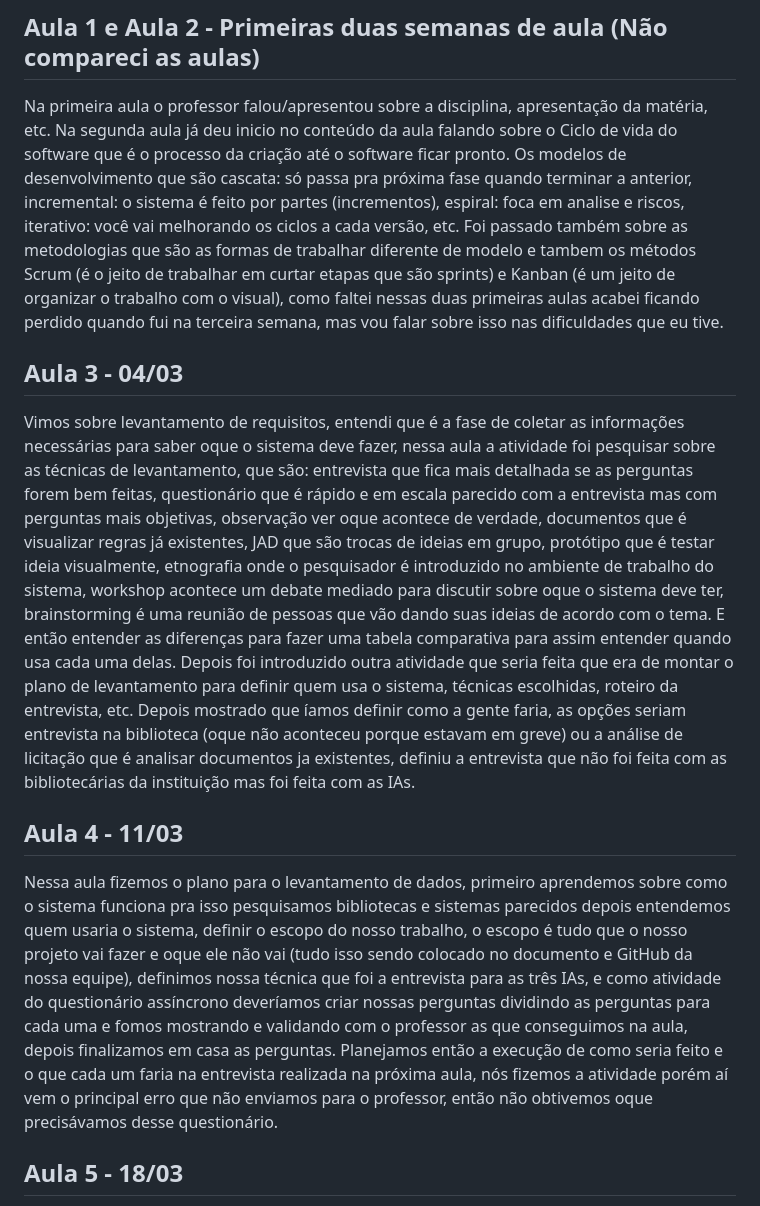
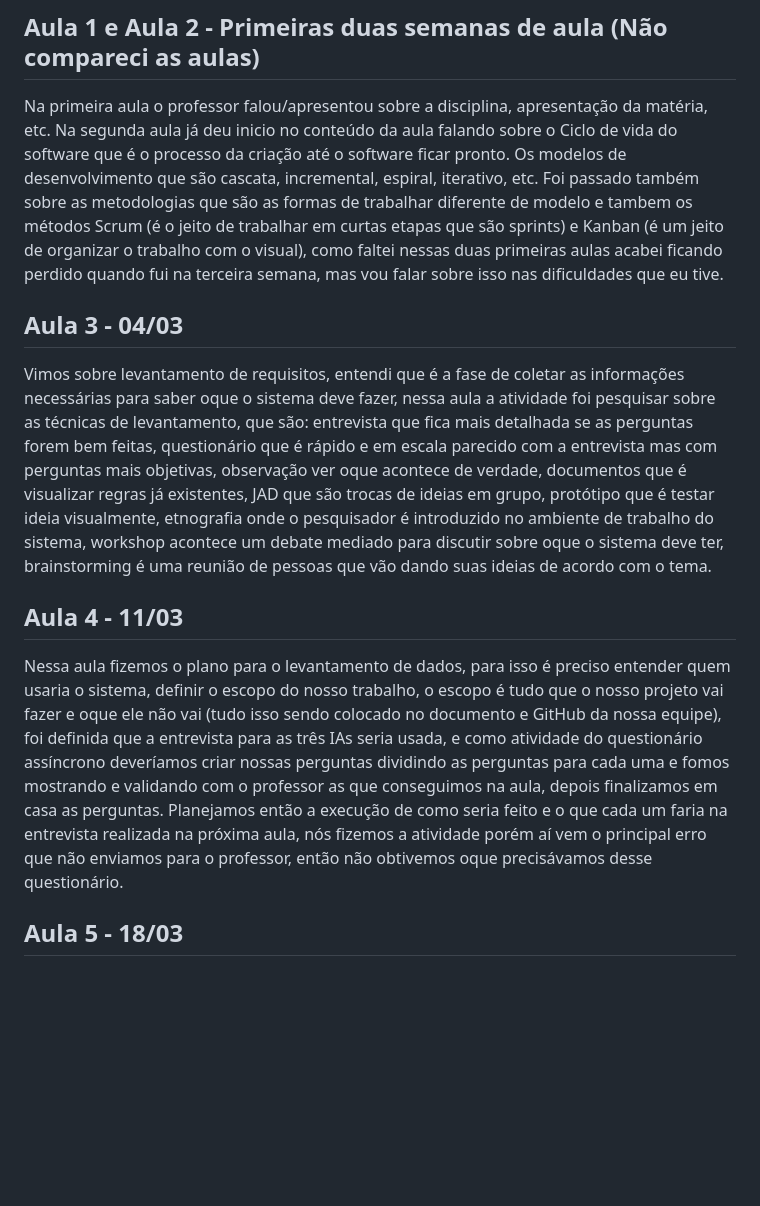
Before and after one commit to CaioTanaka/DiarioAPSAnaliseEProjetodeSistemas, a Markdown page: Diários/Diario_Amauri.md, the part around the change. Drawn GitHub-style; blank space fills up the shorter version.

```diff
--- a/Diários/Diario_Amauri.md
+++ b/Diários/Diario_Amauri.md
@@ -2,13 +2,13 @@
 ## Amauri Rafael Antunes Rosa Silidonio
 
 ## Aula 1 e Aula 2 - Primeiras duas semanas de aula (Não compareci as aulas)
-Na primeira aula o professor falou/apresentou sobre a disciplina, apresentação da matéria, etc. Na segunda aula já deu inicio no conteúdo da aula falando sobre o Ciclo de vida do software que é o processo da criação até o software ficar pronto. Os modelos de desenvolvimento que são cascata: só passa pra próxima fase quando terminar a anterior, incremental: o sistema é feito por partes (incrementos), espiral: foca em analise e riscos, iterativo: você vai melhorando os ciclos a cada versão, etc. Foi passado também sobre as metodologias que são as formas de trabalhar diferente de modelo e tambem os métodos Scrum (é o jeito de trabalhar em curtar etapas que são sprints) e Kanban (é um jeito de organizar o trabalho com o visual), como faltei nessas duas primeiras aulas acabei ficando perdido quando fui na terceira semana, mas vou falar sobre isso nas dificuldades que eu tive.
+Na primeira aula o professor falou/apresentou sobre a disciplina, apresentação da matéria, etc. Na segunda aula já deu inicio no conteúdo da aula falando sobre o Ciclo de vida do software que é o processo da criação até o software ficar pronto. Os modelos de desenvolvimento que são cascata, incremental, espiral, iterativo, etc. Foi passado também sobre as metodologias que são as formas de trabalhar diferente de modelo e tambem os métodos Scrum (é o jeito de trabalhar em curtas etapas que são sprints) e Kanban (é um jeito de organizar o trabalho com o visual), como faltei nessas duas primeiras aulas acabei ficando perdido quando fui na terceira semana, mas vou falar sobre isso nas dificuldades que eu tive.
 
 ## Aula 3 - 04/03
-Vimos sobre levantamento de requisitos, entendi que é a fase de coletar as informações necessárias para saber oque o sistema deve fazer, nessa aula a atividade foi pesquisar sobre as técnicas de levantamento, que são: entrevista que fica mais detalhada se as perguntas forem bem feitas, questionário que é rápido e em escala parecido com a entrevista mas com perguntas mais objetivas, observação ver oque acontece de verdade, documentos que é visualizar regras já existentes, JAD que são trocas de ideias em grupo, protótipo que é testar ideia visualmente, etnografia onde o pesquisador é introduzido no ambiente de trabalho do sistema, workshop acontece um debate mediado para discutir sobre oque o sistema deve ter, brainstorming é uma reunião de pessoas que vão dando suas ideias de acordo com o tema. E então entender as diferenças para fazer uma tabela comparativa para assim entender quando usa cada uma delas. Depois foi introduzido outra atividade que seria feita que era de montar o plano de levantamento para definir quem usa o sistema, técnicas escolhidas, roteiro da entrevista, etc. Depois mostrado que íamos definir como a gente faria, as opções seriam entrevista na biblioteca (oque não aconteceu porque estavam em greve) ou a análise de licitação que é analisar documentos ja existentes, definiu a entrevista que não foi feita com as bibliotecárias da instituição mas foi feita com as IAs.
+Vimos sobre levantamento de requisitos, entendi que é a fase de coletar as informações necessárias para saber oque o sistema deve fazer, nessa aula a atividade foi pesquisar sobre as técnicas de levantamento, que são: entrevista que fica mais detalhada se as perguntas forem bem feitas, questionário que é rápido e em escala parecido com a entrevista mas com perguntas mais objetivas, observação ver oque acontece de verdade, documentos que é visualizar regras já existentes, JAD que são trocas de ideias em grupo, protótipo que é testar ideia visualmente, etnografia onde o pesquisador é introduzido no ambiente de trabalho do sistema, workshop acontece um debate mediado para discutir sobre oque o sistema deve ter, brainstorming é uma reunião de pessoas que vão dando suas ideias de acordo com o tema.
 
 ## Aula 4 - 11/03
-Nessa aula fizemos o plano para o levantamento de dados, primeiro aprendemos sobre como o sistema funciona pra isso pesquisamos bibliotecas e sistemas parecidos depois entendemos quem usaria o sistema, definir o escopo do nosso trabalho, o escopo é tudo que o nosso projeto vai fazer e oque ele não vai (tudo isso sendo colocado no documento e GitHub da nossa equipe), definimos nossa técnica que foi a entrevista para as três IAs, e como atividade do questionário assíncrono deveríamos criar nossas perguntas dividindo as perguntas para cada uma e fomos mostrando e validando com o professor as que conseguimos na aula, depois finalizamos em casa as perguntas. Planejamos então a execução de como seria feito e o que cada um faria na entrevista realizada na próxima aula, nós fizemos a atividade porém aí vem o principal erro que não enviamos para o professor, então não obtivemos oque precisávamos desse questionário.
+Nessa aula fizemos o plano para o levantamento de dados, para isso é preciso entender quem usaria o sistema, definir o escopo do nosso trabalho, o escopo é tudo que o nosso projeto vai fazer e oque ele não vai (tudo isso sendo colocado no documento e GitHub da nossa equipe), foi definida que a entrevista para as três IAs seria usada, e como atividade do questionário assíncrono deveríamos criar nossas perguntas dividindo as perguntas para cada uma e fomos mostrando e validando com o professor as que conseguimos na aula, depois finalizamos em casa as perguntas. Planejamos então a execução de como seria feito e o que cada um faria na entrevista realizada na próxima aula, nós fizemos a atividade porém aí vem o principal erro que não enviamos para o professor, então não obtivemos oque precisávamos desse questionário.
 
 ## Aula 5 - 18/03
 Nessa aula foi dado o resultado do questionário assíncrono das equipes algo que não recebemos pois esquecemos de enviar, daí como atividade dessa aula tivemos que refinar o levantamento que seria então melhorar as perguntas, foi retomado sobre como fazer uma boa entrevista como por exemplo pedir exemplos concretos, perguntas de exceção, etc. Aqui para a gente que não entregou tivemos que correr atrás, e aqui acredito que nossa equipe realmente entrou de vez no projeto, como tínhamos perdido uma etapa a gente teria que continuar dali sem o conhecimento que algumas outras equipes possuíam por conta do questionário assíncrono. Então nessa aula fiz bastante pergunta para o professor para entender melhor, e a equipe também, fomos entendendo melhor a diferença das personas que são a Julia (estagiaria), Rosa (experiente) e Ana (chefe), foi explicado como seria a próxima atividade que seria feito a entrevista síncrona, então antes disso tivemos que refinar para chegar na próxima atividades prontos, principalmente para recuperar o tempo perdido.
```
